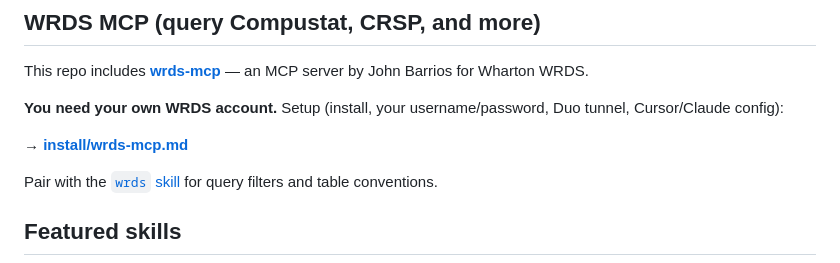
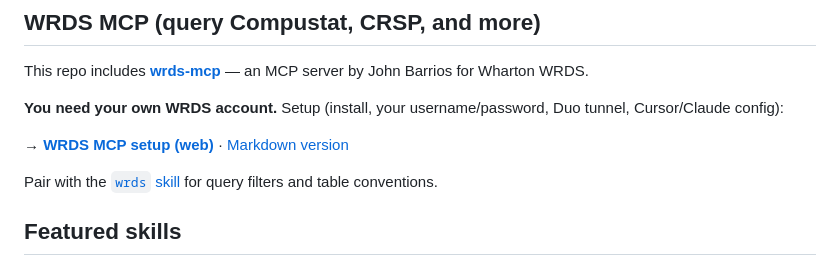
Before and after one commit to Barrios88/barrios-skills, a Markdown page: README.md, the part around the change. Rendered like a GitHub page.

Commit message:
Link README and install guide to WRDS MCP HTML page
Co-authored-by: Cursor <cursoragent@cursor.com>

```diff
--- a/README.md
+++ b/README.md
@@ -40,7 +40,7 @@ This repo includes **[wrds-mcp](mcp/wrds-mcp/)** — an MCP server by John Barri
 
 **You need your own WRDS account.** Setup (install, your username/password, Duo tunnel, Cursor/Claude config):
 
-→ **[install/wrds-mcp.md](install/wrds-mcp.md)**
+→ **[WRDS MCP setup (web)](docs/wrds-mcp.html)** · [Markdown version](install/wrds-mcp.md)
 
 Pair with the [`wrds` skill](skills/econometrics/wrds/) for query filters and table conventions.
 
```
Also changed, not shown: install/wrds-mcp.md (+2 -0 lines).
